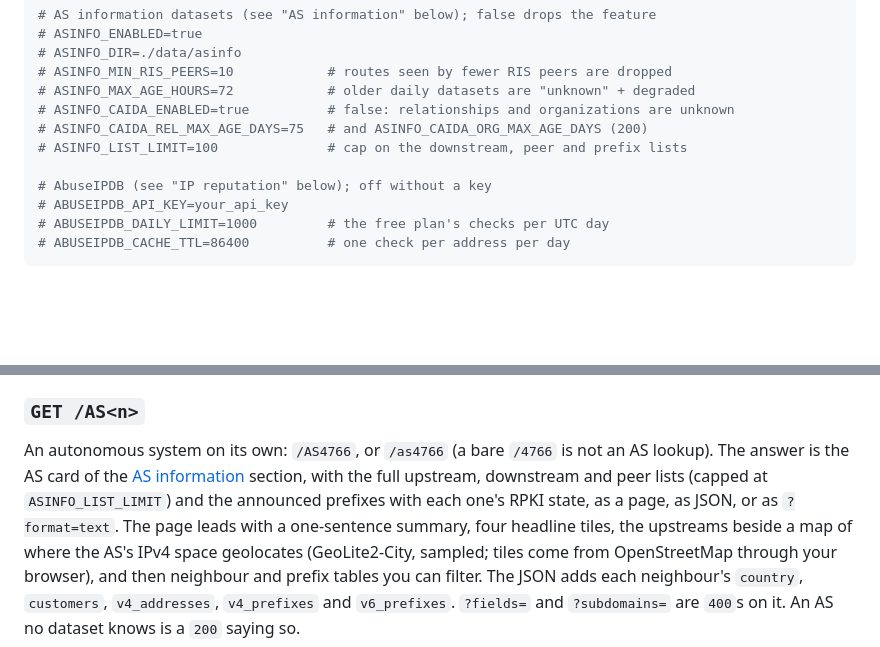
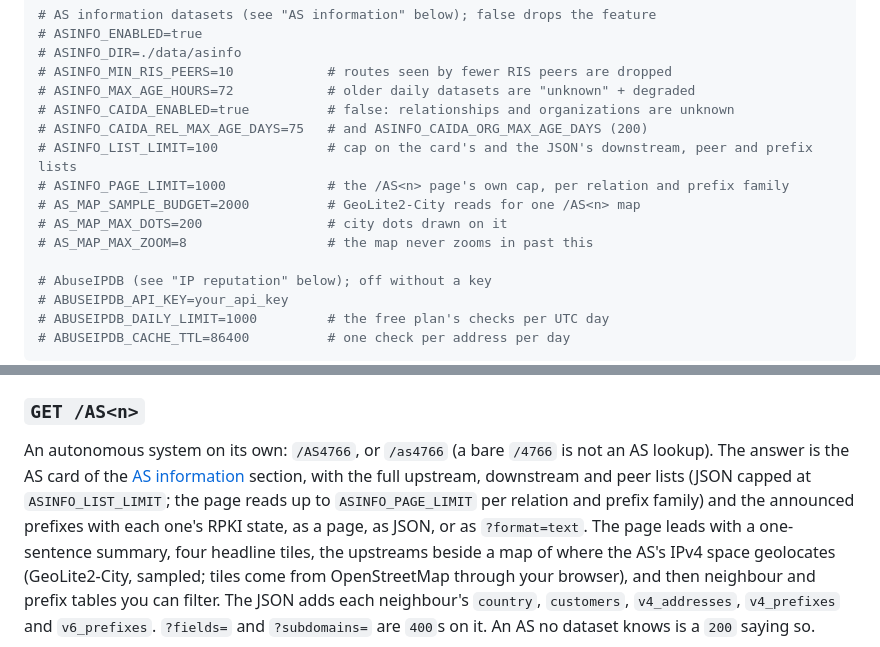
Before and after one commit to 1kko/whatismyip, a Markdown page: README.md, 2 parts joined by grey strips. Drawn GitHub-style; blank space fills up the shorter version.

Commit message:
docs: as.js in the tree, the page's own list limit in the README

```diff
--- a/README.md
+++ b/README.md
@@ -403,7 +403,11 @@ BAN_DURATION_SUSPICIOUS=86400        # 24 hours for suspicious requests
 # ASINFO_MAX_AGE_HOURS=72            # older daily datasets are "unknown" + degraded
 # ASINFO_CAIDA_ENABLED=true          # false: relationships and organizations are unknown
 # ASINFO_CAIDA_REL_MAX_AGE_DAYS=75   # and ASINFO_CAIDA_ORG_MAX_AGE_DAYS (200)
-# ASINFO_LIST_LIMIT=100              # cap on the downstream, peer and prefix lists
+# ASINFO_LIST_LIMIT=100              # cap on the card's and the JSON's downstream, peer and prefix lists
+# ASINFO_PAGE_LIMIT=1000             # the /AS<n> page's own cap, per relation and prefix family
+# AS_MAP_SAMPLE_BUDGET=2000          # GeoLite2-City reads for one /AS<n> map
+# AS_MAP_MAX_DOTS=200                # city dots drawn on it
+# AS_MAP_MAX_ZOOM=8                  # the map never zooms in past this
 
 # AbuseIPDB (see "IP reputation" below); off without a key
 # ABUSEIPDB_API_KEY=your_api_key
@@ -526,7 +530,8 @@ says so (see below).
 An autonomous system on its own: `/AS4766`, or `/as4766` (a bare `/4766` is not
 an AS lookup). The answer is the AS card of the
 [AS information](#as-information) section, with the full upstream, downstream and
-peer lists (capped at `ASINFO_LIST_LIMIT`) and the announced prefixes with each
+peer lists (JSON capped at `ASINFO_LIST_LIMIT`; the page reads up to
+`ASINFO_PAGE_LIMIT` per relation and prefix family) and the announced prefixes with each
 one's RPKI state, as a page, as JSON, or as `?format=text`. The page leads with a
 one-sentence summary, four headline tiles, the upstreams beside a map of where
 the AS's IPv4 space geolocates (GeoLite2-City, sampled; tiles come from
```
Also changed, not shown: CLAUDE.md (+1 -0 lines).
